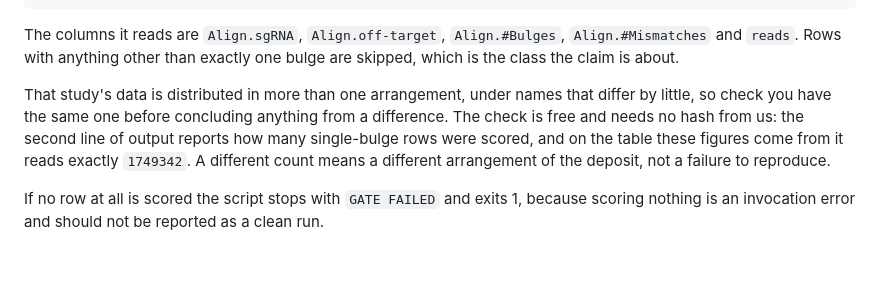
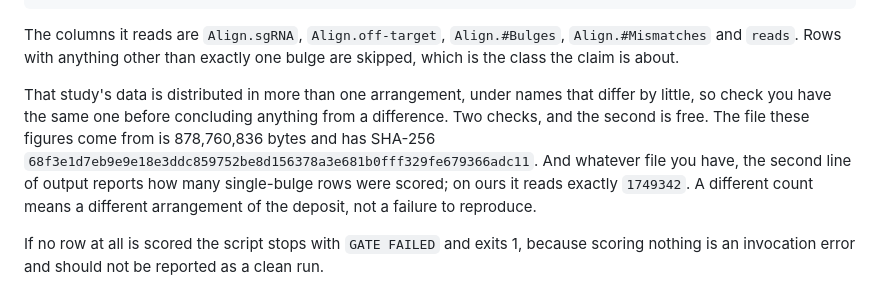
Before and after one commit to Daneshpajouh/scotoma, a Markdown page: verification/cfd_gap_asymmetry/README.md, the part around the change. Rendered like a GitHub page; blank space fills up the shorter version.

Commit message:
cfd_gap_asymmetry: pin the table by size and SHA-256
The deposit is distributed in several arrangements under similar names, so a
reader who picks the wrong one gets different numbers and no way to tell why.
Both identifying details are measured here: 878,760,836 bytes, SHA-256
68f3e1d7eb9e9e18e3ddc859752be8d156378a3e681b0fff329fe679366adc11.

```diff
--- a/verification/cfd_gap_asymmetry/README.md
+++ b/verification/cfd_gap_asymmetry/README.md
@@ -46,10 +46,12 @@ and `reads`. Rows with anything other than exactly one bulge are skipped, which
 claim is about.
 
 That study's data is distributed in more than one arrangement, under names that differ by little,
-so check you have the same one before concluding anything from a difference. The check is free and
-needs no hash from us: the second line of output reports how many single-bulge rows were scored,
-and on the table these figures come from it reads exactly `1749342`. A different count means a
-different arrangement of the deposit, not a failure to reproduce.
+so check you have the same one before concluding anything from a difference. Two checks, and the
+second is free. The file these figures come from is 878,760,836 bytes and has SHA-256
+`68f3e1d7eb9e9e18e3ddc859752be8d156378a3e681b0fff329fe679366adc11`. And whatever file you have, the
+second line of output reports how many single-bulge rows were scored; on ours it reads exactly
+`1749342`. A different count means a different arrangement of the deposit, not a failure to
+reproduce.
 
 If no row at all is scored the script stops with `GATE FAILED` and exits 1, because scoring nothing
 is an invocation error and should not be reported as a clean run.
```
